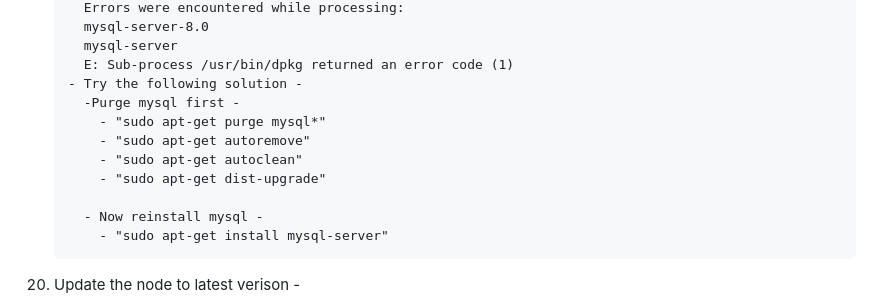
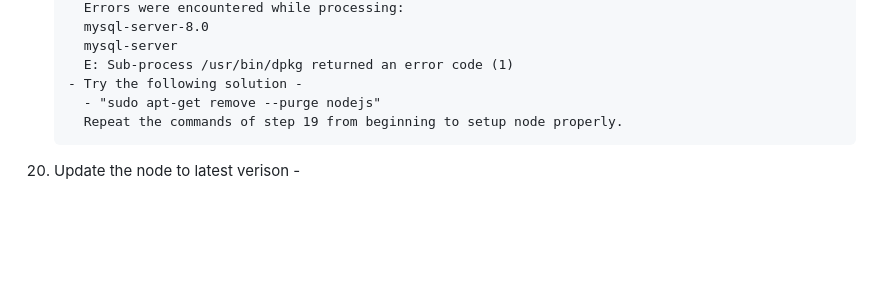
Before and after one commit to lc4eu/AuthoringInterface-Backend, a Markdown page: README.md, the part around the change. Drawn GitHub-style; blank space fills up the shorter version.

```diff
--- a/README.md
+++ b/README.md
@@ -142,14 +142,8 @@ Note - Open a terminal to perform steps 1 to 3.
           mysql-server
           E: Sub-process /usr/bin/dpkg returned an error code (1)
         - Try the following solution -
-          -Purge mysql first -
-            - "sudo apt-get purge mysql*"
-            - "sudo apt-get autoremove"
-            - "sudo apt-get autoclean"
-            - "sudo apt-get dist-upgrade"
-
-          - Now reinstall mysql -
-            - "sudo apt-get install mysql-server"
+          - "sudo apt-get remove --purge nodejs"
+          Repeat the commands of step 19 from beginning to setup node properly.
 
 20. Update the node to latest verison -
 
```
